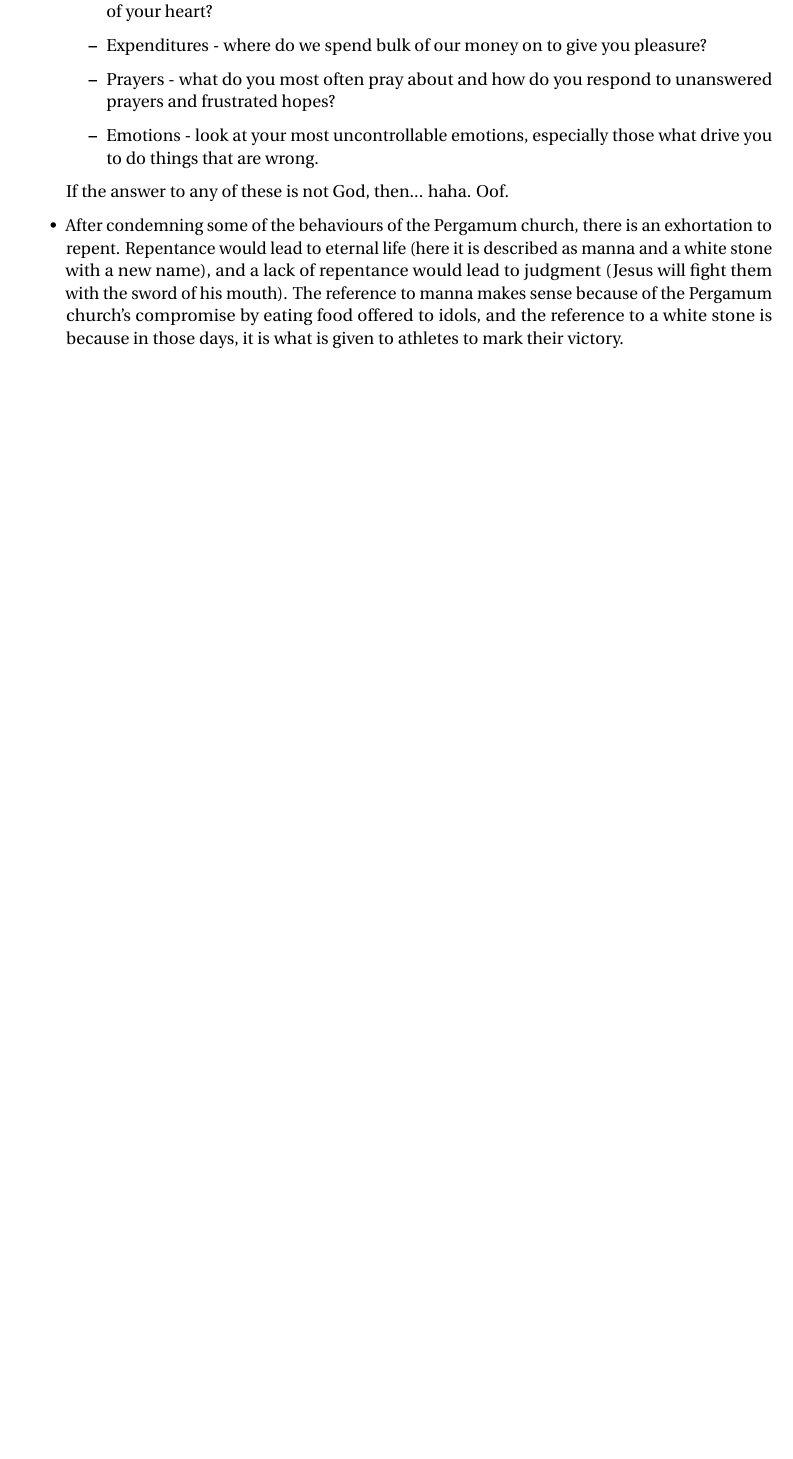
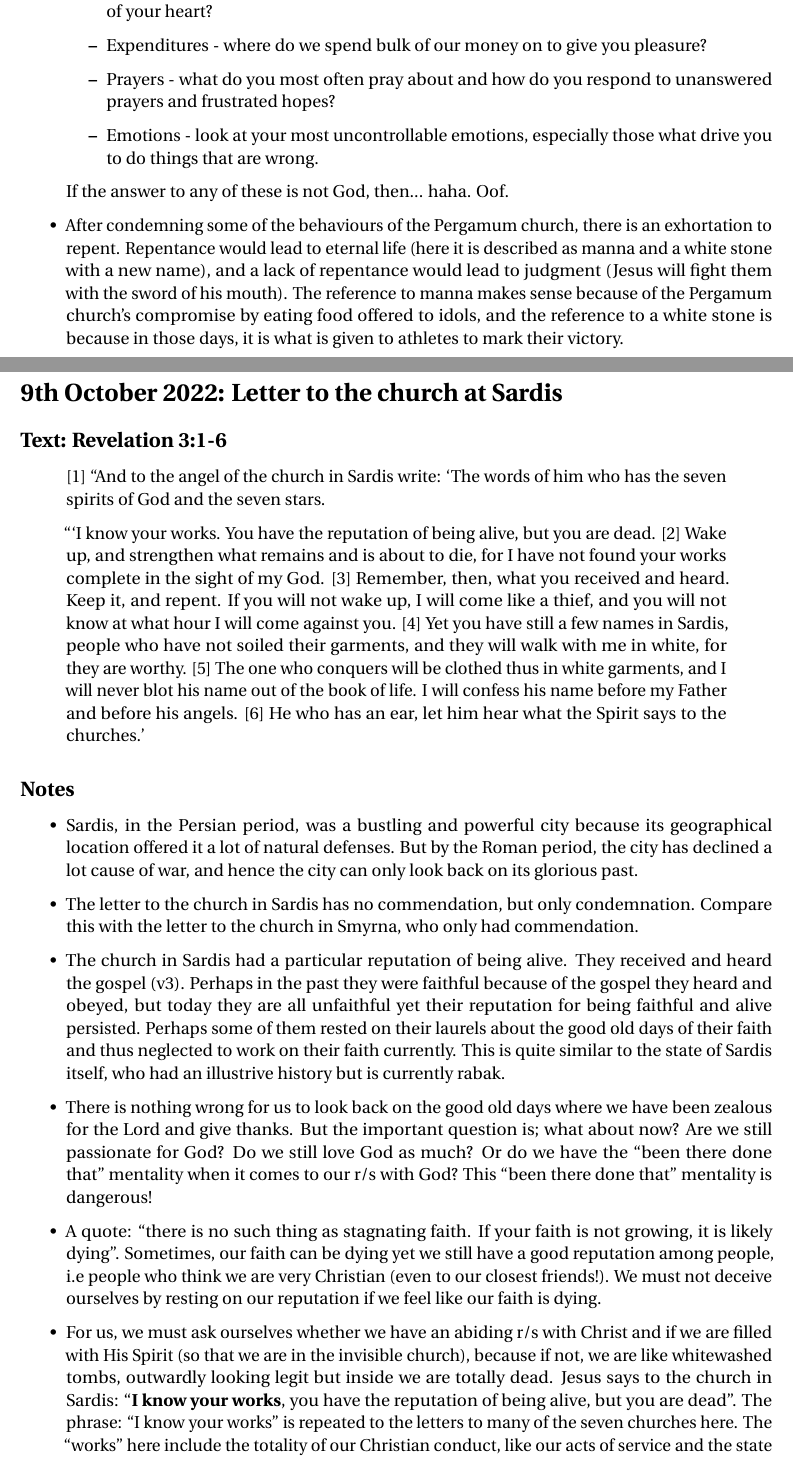
Before and after one commit to KianHwee-Lim/Sermon-notes, a LaTeX document (sermonNotes2022.tex, which reads 2022October/sermon1.tex): part of page 70 of 70 before the commit and two parts of pages 70 and 71 of 72 after it, the two joined at a grey line, cut so that both start at the same text, the shorter picture padded with empty space. Compiled offline with pdfLaTeX.

Commit message:
sermon 2 october 2022

```diff
--- /dev/null
+++ b/2022October/sermon1.tex
@@ -0,0 +1,56 @@
+\section{9th October 2022: Letter to the church at Sardis}
+\subsection*{Text: Revelation 3:1-6}
+  \begin{quote}
+    [1] “And to the angel of the church in Sardis write: ‘The words of him
+    who has the seven spirits of God and the seven stars.
+
+    “‘I know your works.  You have the reputation of being alive, but you are
+    dead.  [2] Wake up, and strengthen what remains and is about to die, for
+    I have not found your works complete in the sight of my God.  [3]
+    Remember, then, what you received and heard.  Keep it, and repent.  If
+    you will not wake up, I will come like a thief, and you will not know at
+    what hour I will come against you.  [4] Yet you have still a few names in
+    Sardis, people who have not soiled their garments, and they will walk
+    with me in white, for they are worthy.  [5] The one who conquers will be
+    clothed thus in white garments, and I will never blot his name out of the
+    book of life.  I will confess his name before my Father and before his
+    angels.  [6] He who has an ear, let him hear what the Spirit says to the
+    churches.’
+  \end{quote}
+\subsection*{Notes}
+\begin{itemize}
+  \item{Sardis, in the Persian period, was a bustling and powerful city
+  because its geographical location offered it a lot of natural defenses.
+  But by the Roman period, the city has declined a lot cause of war, and
+  hence the city can only look back on its glorious past.}
+  \item{The letter to the church in Sardis has no commendation, but only
+  condemnation.  Compare this with the letter to the church in Smyrna, who
+  only had commendation.}
+  \item{The church in Sardis had a particular reputation of being alive.
+  They received and heard the gospel (v3).  Perhaps in the past they were
+  faithful because of the gospel they heard and obeyed, but today they are
+  all unfaithful yet their reputation for being faithful and alive persisted.
+  Perhaps some of them rested on their laurels about the good old days of
+  their faith and thus neglected to work on their faith currently.  This is
+  quite similar to the state of Sardis itself, who had an illustrive history
+  but is currently rabak.}
+  \item{There is nothing wrong for us to look back on the good old days where
+  we have been zealous for the Lord and give thanks.  But the important
+  question is; what about now?  Are we still passionate for God?  Do we still
+  love God as much?  Or do we have the ``been there done that'' mentality
+  when it comes to our r/s with God?  This ``been there done that'' mentality
+  is dangerous!}
+  \item{A quote: ``there is no such thing as stagnating faith.  If your faith
+  is not growing, it is likely dying''.  Sometimes, our faith can be dying
+  yet we still have a good reputation among people, i.e people who think we
+  are very Christian (even to our closest friends!).  We must not deceive
+  ourselves by resting on our reputation if we feel like our faith is dying.}
+  \item{For us, we must ask ourselves whether we have an abiding r/s with
+  Christ and if we are filled with His Spirit (so that we are in the
+  invisible church), because if not, we are like whitewashed tombs, outwardly
+  looking legit but inside we are totally dead.  Jesus says to the church in
+  Sardis: ``\textbf{I know your works}, you have the reputation of being
+  alive, but you are dead''.  The phrase: ``I know your works'' is repeated
+  to the letters to many of the seven churches here.  The ``works'' here
+  include the totality of our Christian conduct, like our acts of service and
+  the state of our heart.  For the church at Sardis, their works are
@@ -0,0 +65 @@
+  \item{The church in Sardis can be described by 2 Time 3:1-5, which says
```
Also changed, not shown: sermonNotes2022.tex (+1 -0 lines), sermonNotes2022.pdf, 2022October/sermon1.tex (40 more changed lines).
